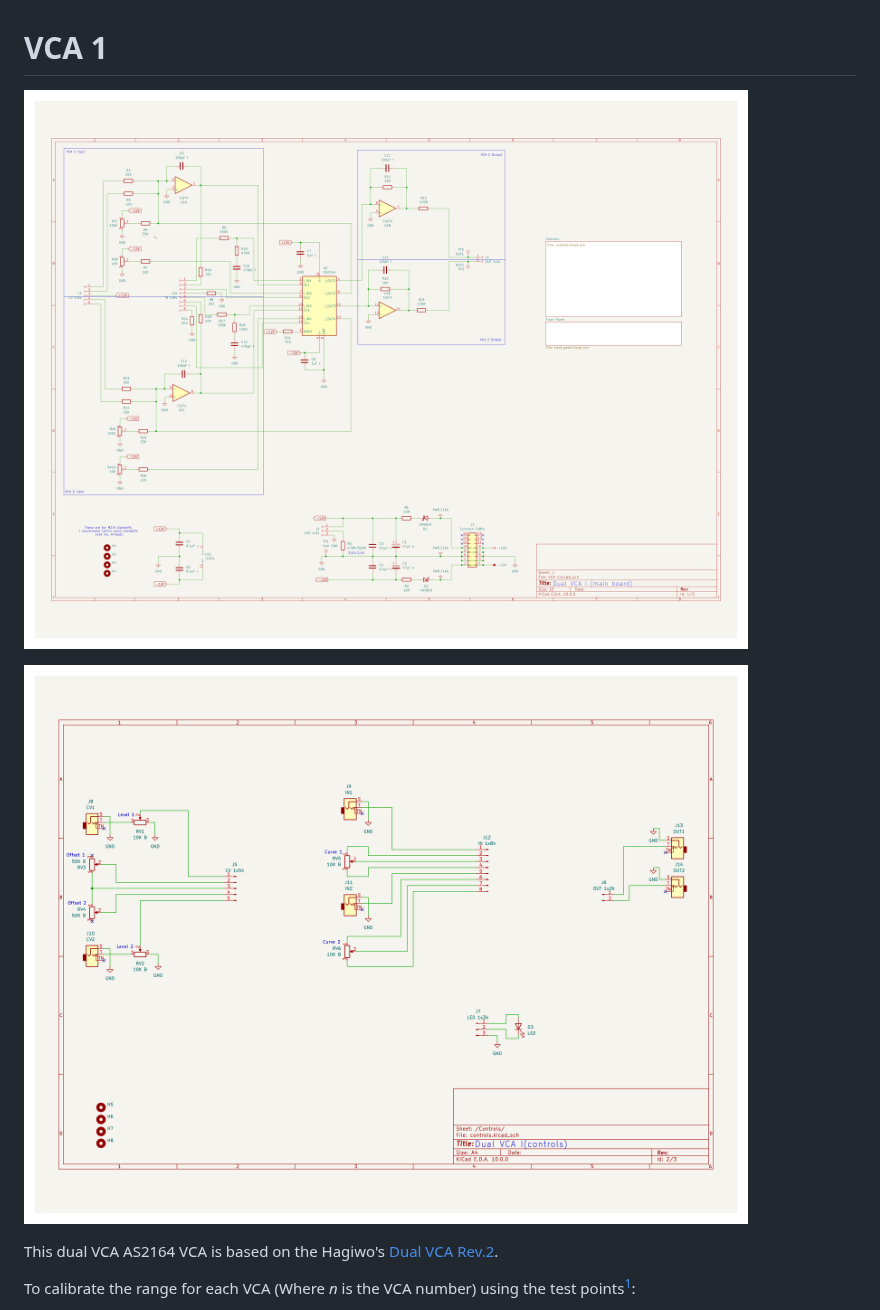
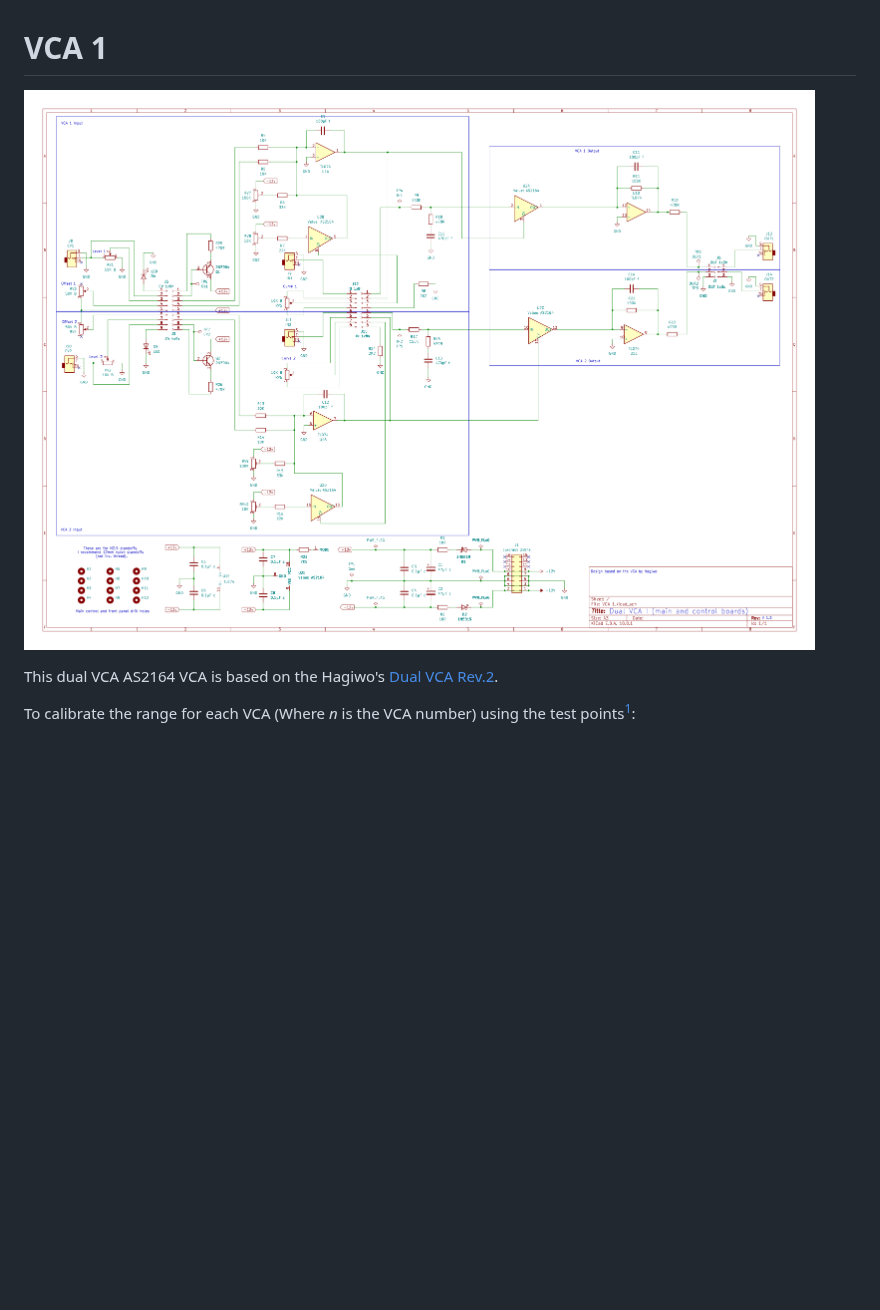
Before and after one commit to nigel-daniels/VCA-1, a Markdown page: README.md, the part around the change. Rendered like a GitHub page; pictures changed too: images/VCA1.png, images/VCA1_controls.png (deleted); blank space fills up the shorter version.

Commit message:
Created custom AS2164 symbol, updated schematic, pcb and readme.

```diff
--- a/README.md
+++ b/README.md
@@ -1,8 +1,6 @@
 # VCA 1
 
-![Main board schematic](./images/VCA1.png)
-
-![Control board schematic](./images/VCA1_controls.png)
+![Board schematic](./images/VCA1.png)
 
 This dual VCA AS2164 VCA is based on the Hagiwo's [Dual VCA Rev.2](https://note.com/solder_state/n/nd82c027d0597).
 
```
Also changed, not shown: 7 other files.
